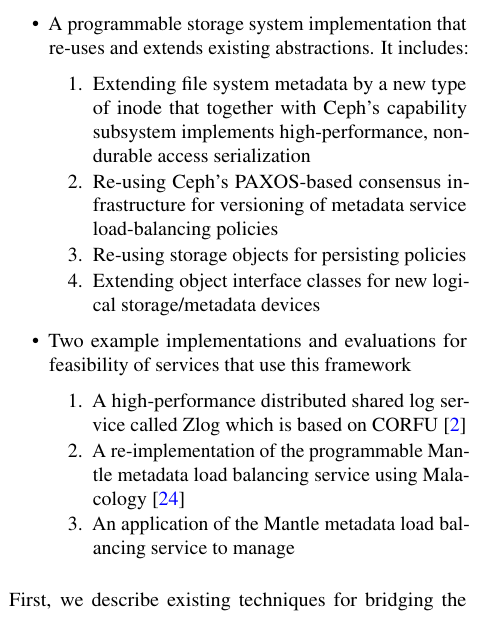
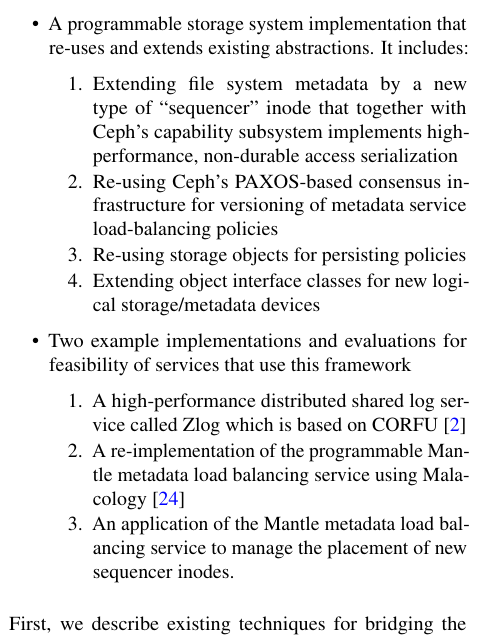
Before and after one commit to michaelsevilla/malacology-popper, a LaTeX paper (paper/paper.tex): part of one column of page 2 of 13, cut so that both start at the same text. Compiled offline with pdfLaTeX.

Commit message:
modified:   paper.tex 	More changes to the intro

```diff
--- a/paper/paper.tex
+++ b/paper/paper.tex
@@ -188,7 +188,7 @@ are:
   \def\labelenumi{\arabic{enumi}.}
   \itemsep1pt\parskip0pt\parsep0pt
   \item
-    Extending file system metadata by a new type of inode that together with Ceph's capability subsystem implements high-performance, non-durable access serialization
+    Extending file system metadata by a new type of ``sequencer'' inode that together with Ceph's capability subsystem implements high-performance, non-durable access serialization
   \item
     Re-using Ceph's PAXOS-based consensus infrastructure for versioning of metadata service load-balancing policies
   \item
@@ -207,7 +207,7 @@ are:
   \item
     A re-implementation of the programmable Mantle metadata load balancing service using Malacology~\cite{sevilla:sc15-mantle}
   \item
-    An application of the Mantle metadata load balancing service to manage
+    An application of the Mantle metadata load balancing service to manage the placement of new sequencer inodes.
   \end{enumerate}
 \end{itemize}
 
```
